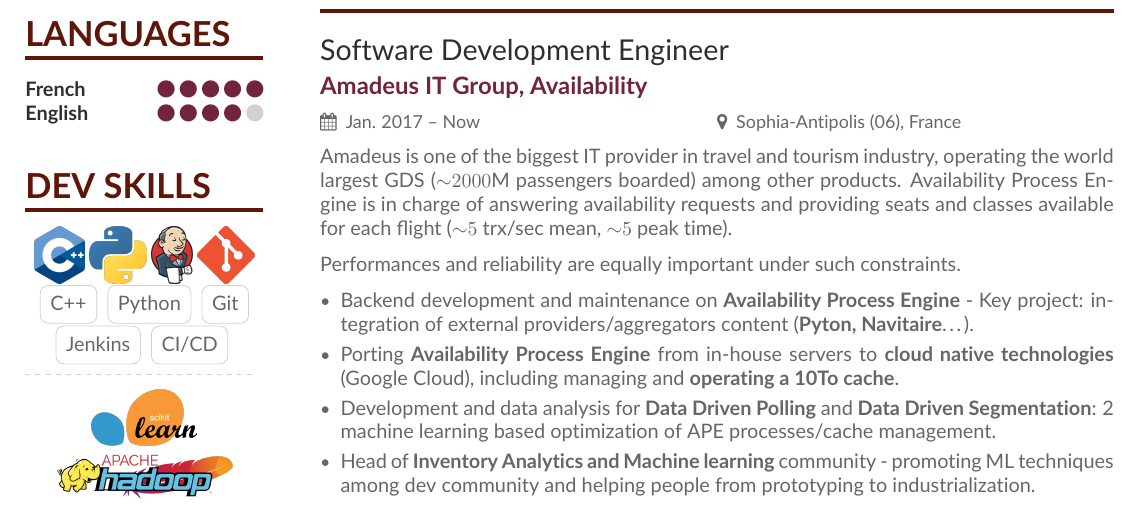
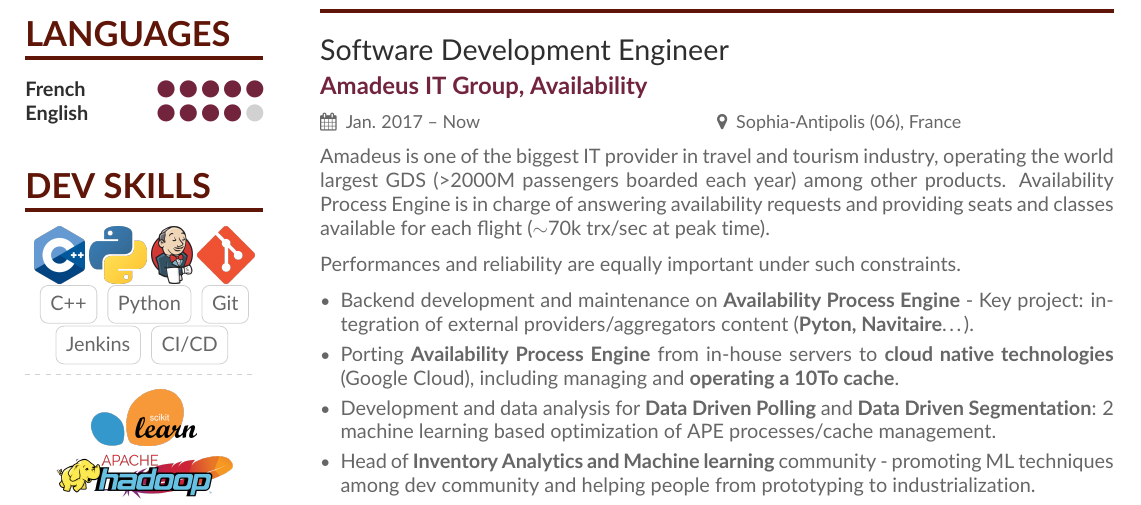
Before and after one commit to Stuffist/Stuffist.github.io, a LaTeX CV (main.tex): part of page 1 of 3, cut so that both start at the same text. Compiled offline with pdfLaTeX.

Commit message:
Fix current job description (trx/sec)

```diff
--- a/main.tex
+++ b/main.tex
@@ -73,8 +73,8 @@
 \cvsection{Experience}
 	\cvevent{Software Development Engineer}{Amadeus IT Group, Availability}{Jan. 2017 -- Now}{Sophia-Antipolis (06), France}
 
-		Amadeus is one of the biggest IT provider in travel and tourism industry, operating the world largest GDS (${\sim}2000$M passengers boarded) among other products.
-		Availability Process Engine is in charge of answering availability requests and providing seats and classes available for each flight (${\sim}5$ trx/sec mean, ${\sim}5$ peak time).
+		Amadeus is one of the biggest IT provider in travel and tourism industry, operating the world largest GDS (>2000M passengers boarded each year) among other products.
+		Availability Process Engine is in charge of answering availability requests and providing seats and classes available for each flight (${\sim}$70k trx/sec at peak time).
 
 		\medskip
 		Performances and reliability are equally important under such constraints.
```
